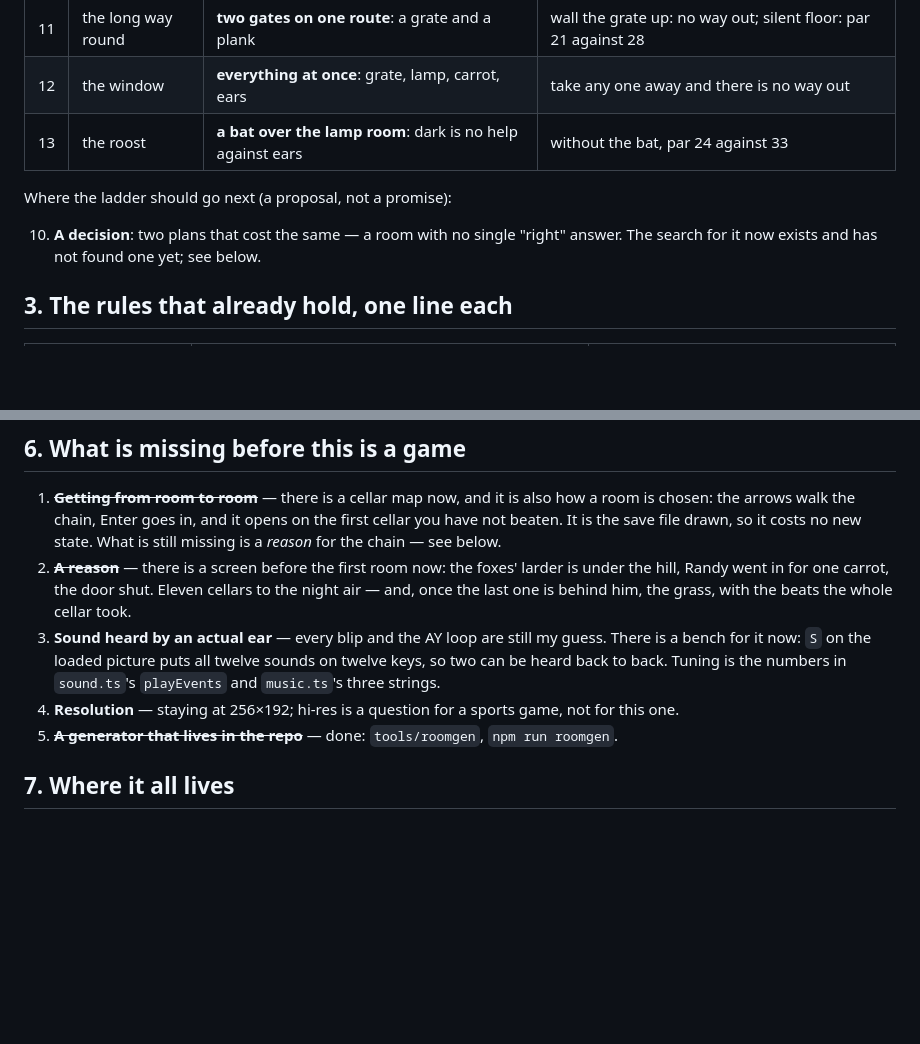
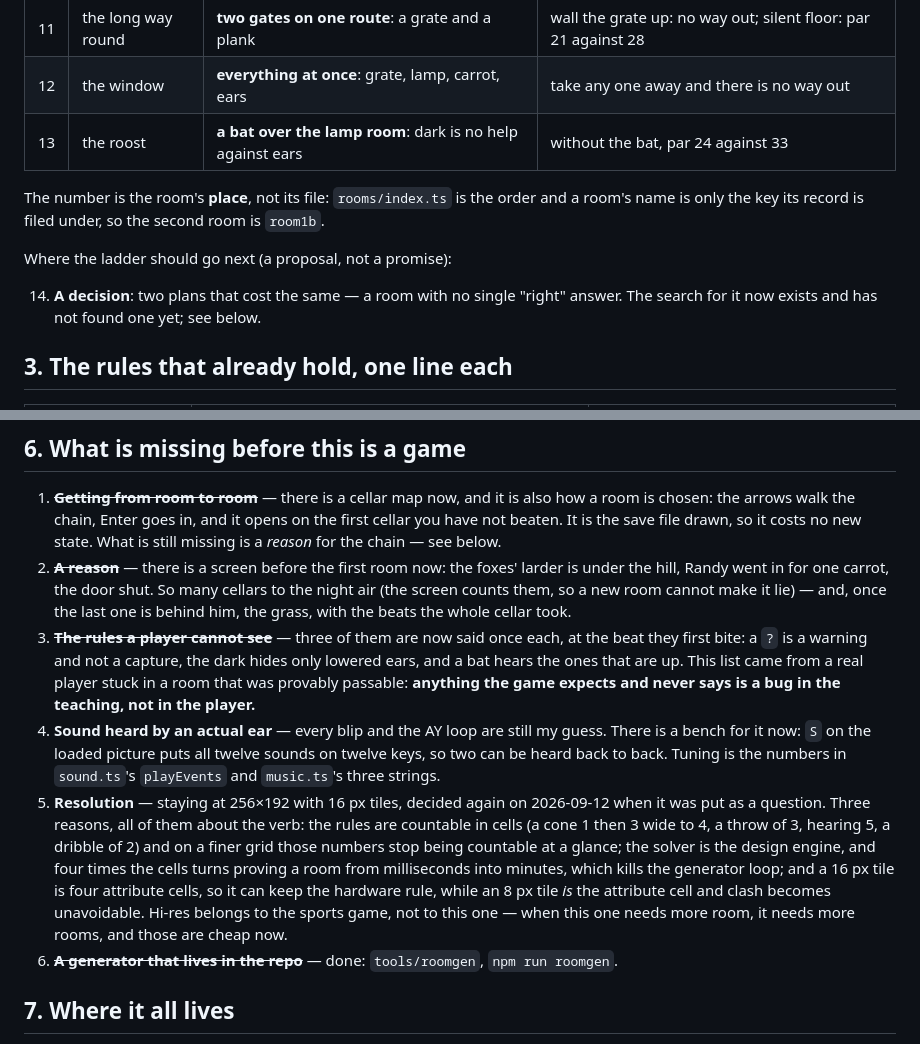
Before and after one commit to zrebec/chaosbunny, a Markdown page: docs/stealth-design.md, 2 parts joined by grey strips. Rendered like a GitHub page; blank space fills up the shorter version.

Commit message:
docs(stealth): the resolution decision, the teaching rule, and the ladder's numbering
Writes down why 256x192 stays (the rules are countable in cells, the solver is
the design engine, and a 16 px tile is four attribute cells while an 8 px tile
is one), and that a room's number is its place while its name is its record key.

Co-Authored-By: Claude Opus 5 (1M context) <noreply@anthropic.com>
Claude-Session: https://claude.ai/code/session_014yG5QuxHMSHJRFwePUAFEW

```diff
--- a/docs/stealth-design.md
+++ b/docs/stealth-design.md
@@ -43,9 +43,12 @@ either cannot be finished or collapses to something much shorter.
 | 12 | the window | **everything at once**: grate, lamp, carrot, ears | take any one away and there is no way out |
 | 13 | the roost | **a bat over the lamp room**: dark is no help against ears | without the bat, par 24 against 33 |
 
+The number is the room's **place**, not its file: `rooms/index.ts` is the order and a
+room's name is only the key its record is filed under, so the second room is `room1b`.
+
 Where the ladder should go next (a proposal, not a promise):
 
-10. **A decision**: two plans that cost the same — a room with no single "right"
+14. **A decision**: two plans that cost the same — a room with no single "right"
     answer. The search for it now exists and has not found one yet; see below.
 
 ## 3. The rules that already hold, one line each
@@ -161,16 +164,28 @@ two grates on one handle, a handle a guard walks past. None of those need new co
    cellar you have not beaten. It is the save file drawn, so it costs no new state. What is still missing is a *reason* for the
    chain — see below.
 2. ~~**A reason**~~ — there is a screen before the first room now: the foxes' larder is
-   under the hill, Randy went in for one carrot, the door shut. Eleven cellars to the
-   night air — and, once the last one is behind him, the grass, with the beats the whole
-   cellar took.
-3. **Sound heard by an actual ear** — every blip and the AY loop are still my guess.
+   under the hill, Randy went in for one carrot, the door shut. So many cellars to the
+   night air (the screen counts them, so a new room cannot make it lie) — and, once the
+   last one is behind him, the grass, with the beats the whole cellar took.
+3. ~~**The rules a player cannot see**~~ — three of them are now said once each, at the
+   beat they first bite: a `?` is a warning and not a capture, the dark hides only
+   lowered ears, and a bat hears the ones that are up. This list came from a real player
+   stuck in a room that was provably passable: **anything the game expects and never
+   says is a bug in the teaching, not in the player.**
+4. **Sound heard by an actual ear** — every blip and the AY loop are still my guess.
    There is a bench for it now: `S` on the loaded picture puts all twelve sounds on
    twelve keys, so two can be heard back to back. Tuning is the numbers in
    `sound.ts`'s `playEvents` and `music.ts`'s three strings.
-4. **Resolution** — staying at 256×192; hi-res is a question for a sports game, not
-   for this one.
-5. ~~**A generator that lives in the repo**~~ — done: `tools/roomgen`, `npm run roomgen`.
+5. **Resolution** — staying at 256×192 with 16 px tiles, decided again on 2026-09-12
+   when it was put as a question. Three reasons, all of them about the verb: the rules
+   are countable in cells (a cone 1 then 3 wide to 4, a throw of 3, hearing 5, a dribble
+   of 2) and on a finer grid those numbers stop being countable at a glance; the solver
+   is the design engine, and four times the cells turns proving a room from milliseconds
+   into minutes, which kills the generator loop; and a 16 px tile is four attribute
+   cells, so it can keep the hardware rule, while an 8 px tile *is* the attribute cell
+   and clash becomes unavoidable. Hi-res belongs to the sports game, not to this one —
+   when this one needs more room, it needs more rooms, and those are cheap now.
+6. ~~**A generator that lives in the repo**~~ — done: `tools/roomgen`, `npm run roomgen`.
 
 ## 7. Where it all lives
 
```
